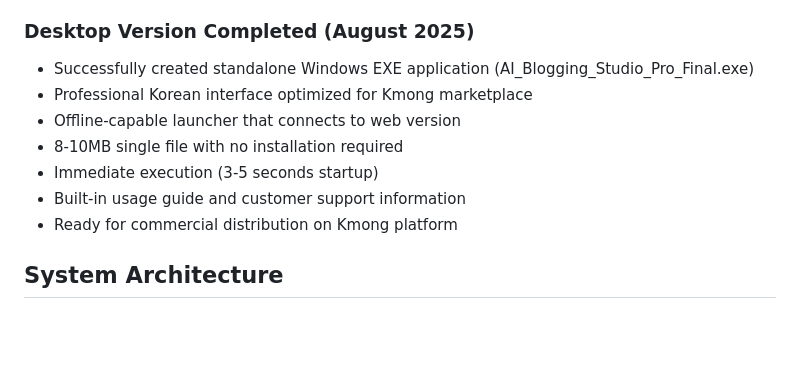
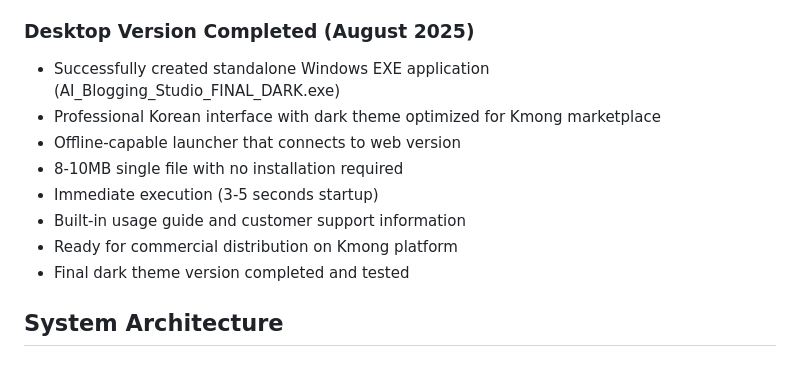
Before and after one commit to animanial5v2-cloud/youtube-auto-blogger, a Markdown page: replit.md, the part around the change. GitHub-like rendering; blank space fills up the shorter version.

Commit message:
Update executable name and add dark theme to desktop version
Update replit.md to reflect the new executable name AI_Blogging_Studio_FINAL_DARK.exe and the addition of a dark theme to the professional Korean interface for the desktop version.

Replit-Commit-Author: Agent
Replit-Commit-Session-Id: 1b0d081d-9812-4706-8f86-65b04baef354
Replit-Commit-Checkpoint-Type: full_checkpoint
Replit-Commit-Screenshot-Url: https://storage.googleapis.com/screenshot-production-us-central1/a29c9aae-a815-4ca1-ab77-1a3014b50f24/1b0d081d-9812-4706-8f86-65b04baef354/j8IOcAA

```diff
--- a/replit.md
+++ b/replit.md
@@ -19,13 +19,14 @@ The user plans to sell this AI Auto-Blogging Studio on Kmong (Korean freelance p
 - Transparent handling of API limitations (e.g., Tistory API discontinuation)
 
 ### Desktop Version Completed (August 2025)
-- Successfully created standalone Windows EXE application (AI_Blogging_Studio_Pro_Final.exe)
-- Professional Korean interface optimized for Kmong marketplace
+- Successfully created standalone Windows EXE application (AI_Blogging_Studio_FINAL_DARK.exe)
+- Professional Korean interface with dark theme optimized for Kmong marketplace
 - Offline-capable launcher that connects to web version
 - 8-10MB single file with no installation required
 - Immediate execution (3-5 seconds startup)
 - Built-in usage guide and customer support information
 - Ready for commercial distribution on Kmong platform
+- Final dark theme version completed and tested
 
 ## System Architecture
 
```
